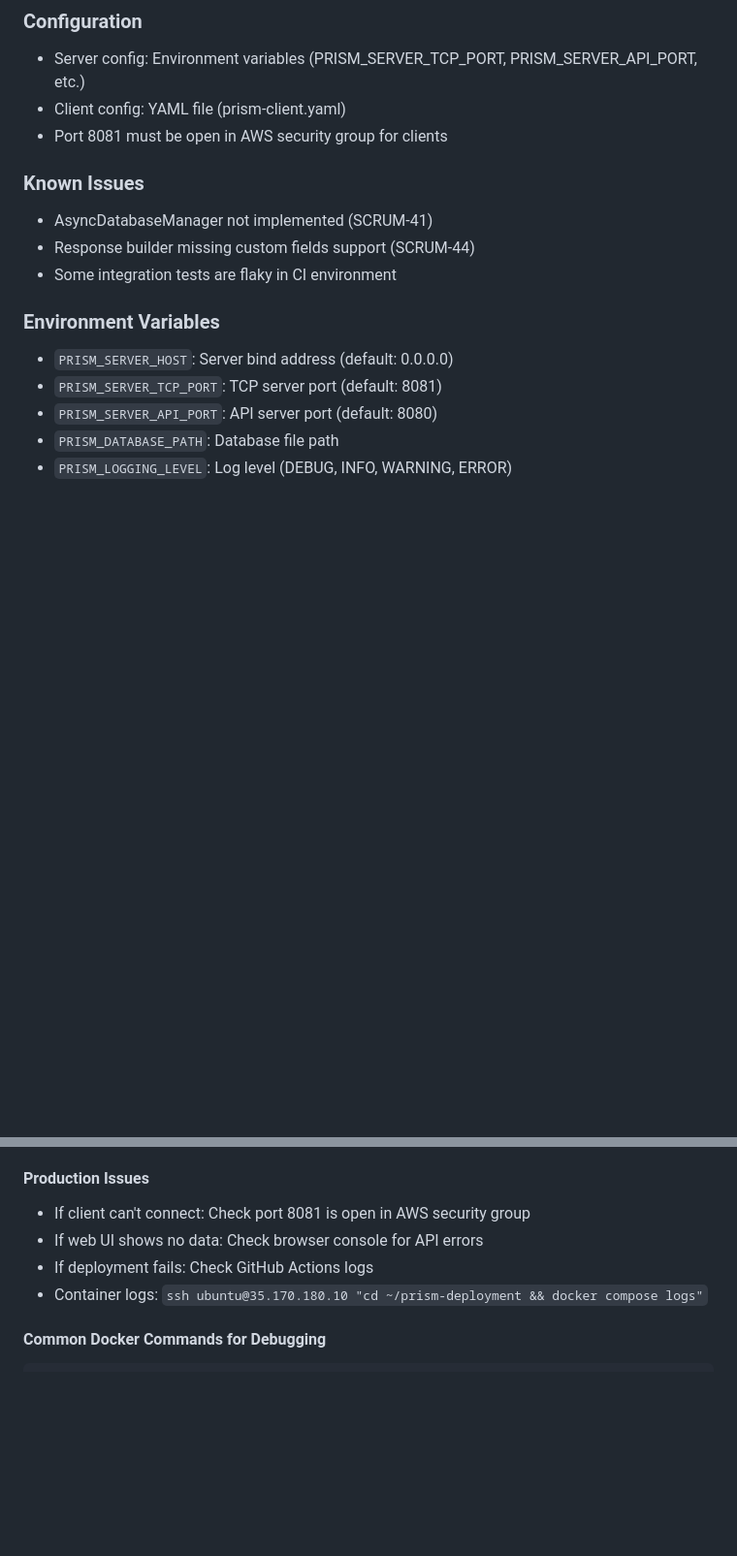
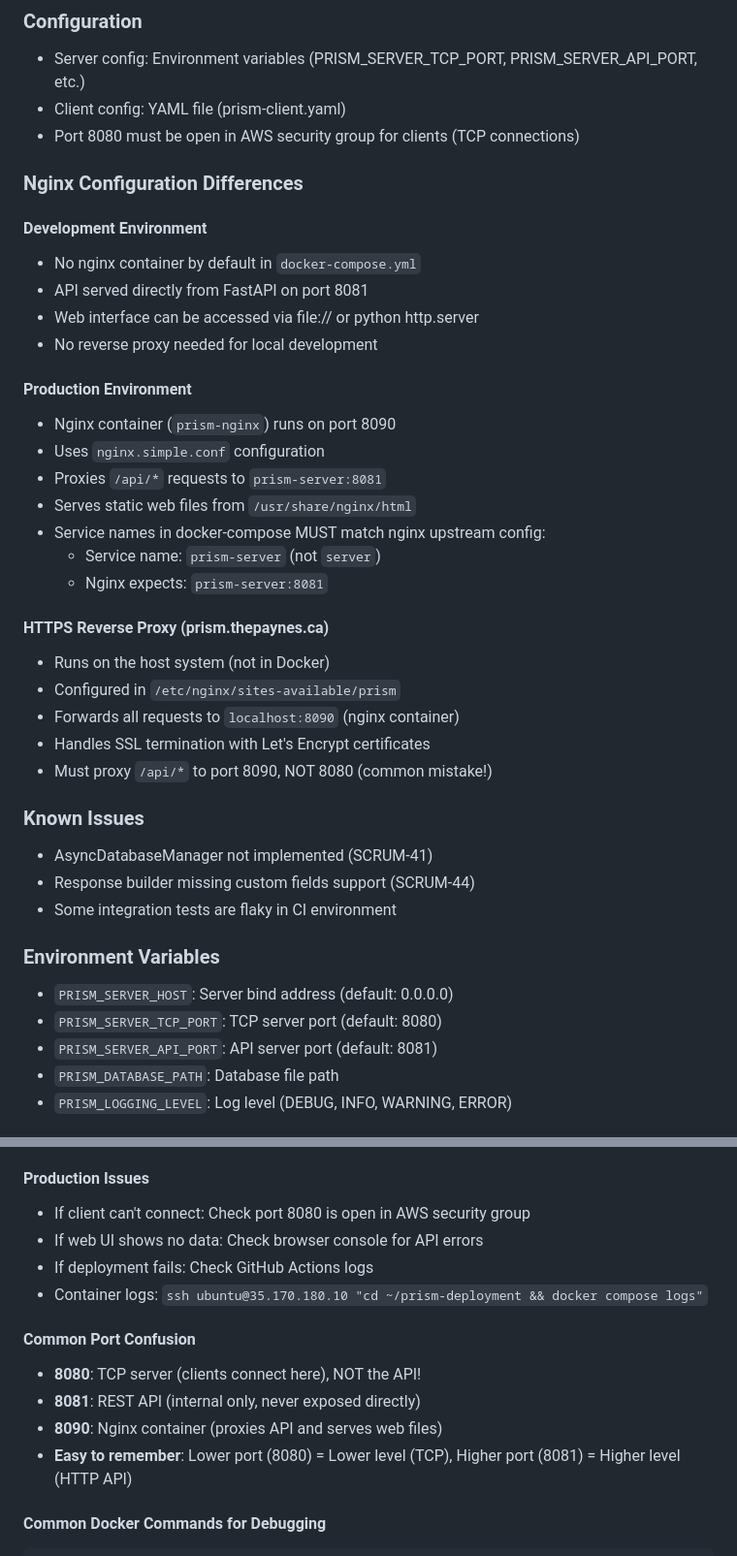
Before and after one commit to juniorpayne/prism, a Markdown page: CLAUDE.md, 2 parts joined by grey strips. Shown at 97% size. Rendered like a GitHub page; blank space fills up the shorter version.

````diff
--- a/CLAUDE.md
+++ b/CLAUDE.md
@@ -117,7 +150,31 @@ docker compose restart server
 ### Configuration
 - Server config: Environment variables (PRISM_SERVER_TCP_PORT, PRISM_SERVER_API_PORT, etc.)
 - Client config: YAML file (prism-client.yaml)
-- Port 8081 must be open in AWS security group for clients
+- Port 8080 must be open in AWS security group for clients (TCP connections)
+
+### Nginx Configuration Differences
+
+#### Development Environment
+- No nginx container by default in `docker-compose.yml`
+- API served directly from FastAPI on port 8081
+- Web interface can be accessed via file:// or python http.server
+- No reverse proxy needed for local development
+
+#### Production Environment
+- Nginx container (`prism-nginx`) runs on port 8090
+- Uses `nginx.simple.conf` configuration
+- Proxies `/api/*` requests to `prism-server:8081`
+- Serves static web files from `/usr/share/nginx/html`
+- Service names in docker-compose MUST match nginx upstream config:
+  - Service name: `prism-server` (not `server`)
+  - Nginx expects: `prism-server:8081`
+
+#### HTTPS Reverse Proxy (prism.thepaynes.ca)
+- Runs on the host system (not in Docker)
+- Configured in `/etc/nginx/sites-available/prism`
+- Forwards all requests to `localhost:8090` (nginx container)
+- Handles SSL termination with Let's Encrypt certificates
+- Must proxy `/api/*` to port 8090, NOT 8080 (common mistake!)
 
 ### Known Issues
 - AsyncDatabaseManager not implemented (SCRUM-41)
@@ -126,8 +183,8 @@ docker compose restart server
 
 ### Environment Variables
 - `PRISM_SERVER_HOST`: Server bind address (default: 0.0.0.0)
-- `PRISM_SERVER_TCP_PORT`: TCP server port (default: 8081)
-- `PRISM_SERVER_API_PORT`: API server port (default: 8080)
+- `PRISM_SERVER_TCP_PORT`: TCP server port (default: 8080)
+- `PRISM_SERVER_API_PORT`: API server port (default: 8081)
 - `PRISM_DATABASE_PATH`: Database file path
 - `PRISM_LOGGING_LEVEL`: Log level (DEBUG, INFO, WARNING, ERROR)
 
@@ -232,10 +289,16 @@ curl https://prism.thepaynes.ca/metrics | grep prism_
 - **Permission issues**: Check file ownership, use `sudo chown -R $USER:$USER .`
 
 #### Production Issues
-- If client can't connect: Check port 8081 is open in AWS security group
+- If client can't connect: Check port 8080 is open in AWS security group
 - If web UI shows no data: Check browser console for API errors
 - If deployment fails: Check GitHub Actions logs
 - Container logs: `ssh ubuntu@35.170.180.10 "cd ~/prism-deployment && docker compose logs"`
+
+#### Common Port Confusion
+- **8080**: TCP server (clients connect here), NOT the API!
+- **8081**: REST API (internal only, never exposed directly)
+- **8090**: Nginx container (proxies API and serves web files)
+- **Easy to remember**: Lower port (8080) = Lower level (TCP), Higher port (8081) = Higher level (HTTP API)
 
 #### Common Docker Commands for Debugging
 ```bash
````
Also changed, not shown: other parts of CLAUDE.md (+47 -14 lines).
